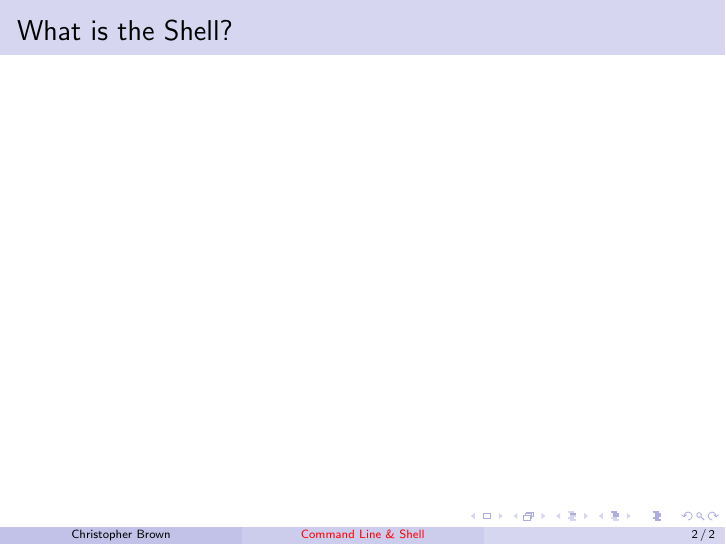
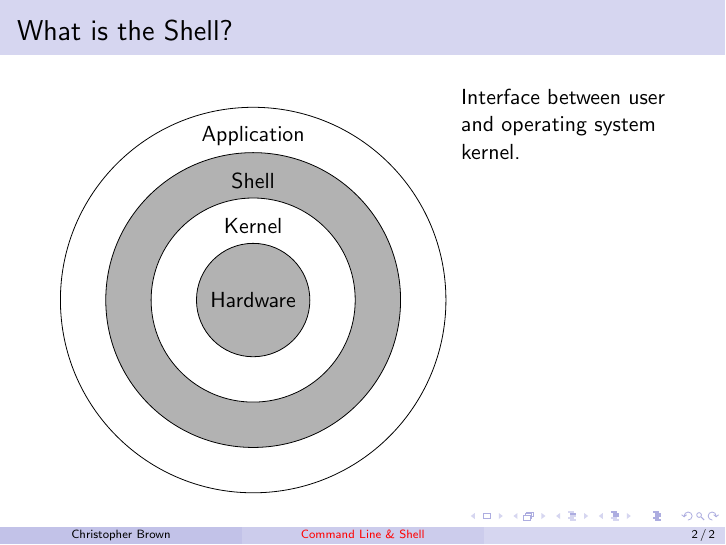
Before and after one commit to pyrrhicPachyderm/shell-lecture, LaTeX slides (slides.tex): page 2 of 2. Compiled offline with pdfLaTeX.

Commit message:
Complete the slide with the shell diagram.

```diff
--- a/slides.tex
+++ b/slides.tex
@@ -44,7 +44,25 @@
 \end{frame}
 
 \begin{frame}{What is the Shell?}
-
+	\begin{columns}[t]
+	\column{0.5\textwidth}
+		\colorlet{shellcol2}{black!30}
+		\colorlet{shellcol1}{white}
+		\begin{tikzpicture}
+			%Circles
+			\draw [fill=shellcol1] (0,0) circle (3.4);
+			\draw [fill=shellcol2] (0,0) circle (2.6);
+			\draw [fill=shellcol1] (0,0) circle (1.8);
+			\draw [fill=shellcol2] (0,0) circle (1);
+			%Labels
+			\node at (0,2.9) {Application};
+			\node at (0,2.1) {Shell};
+			\node at (0,1.3) {Kernel};
+			\node at (0,0) {Hardware};
+		\end{tikzpicture}
+	\column{0.3\textwidth}
+		Interface between user and operating system kernel.
+	\end{columns}
 \end{frame}
 
 \end{document}
```
